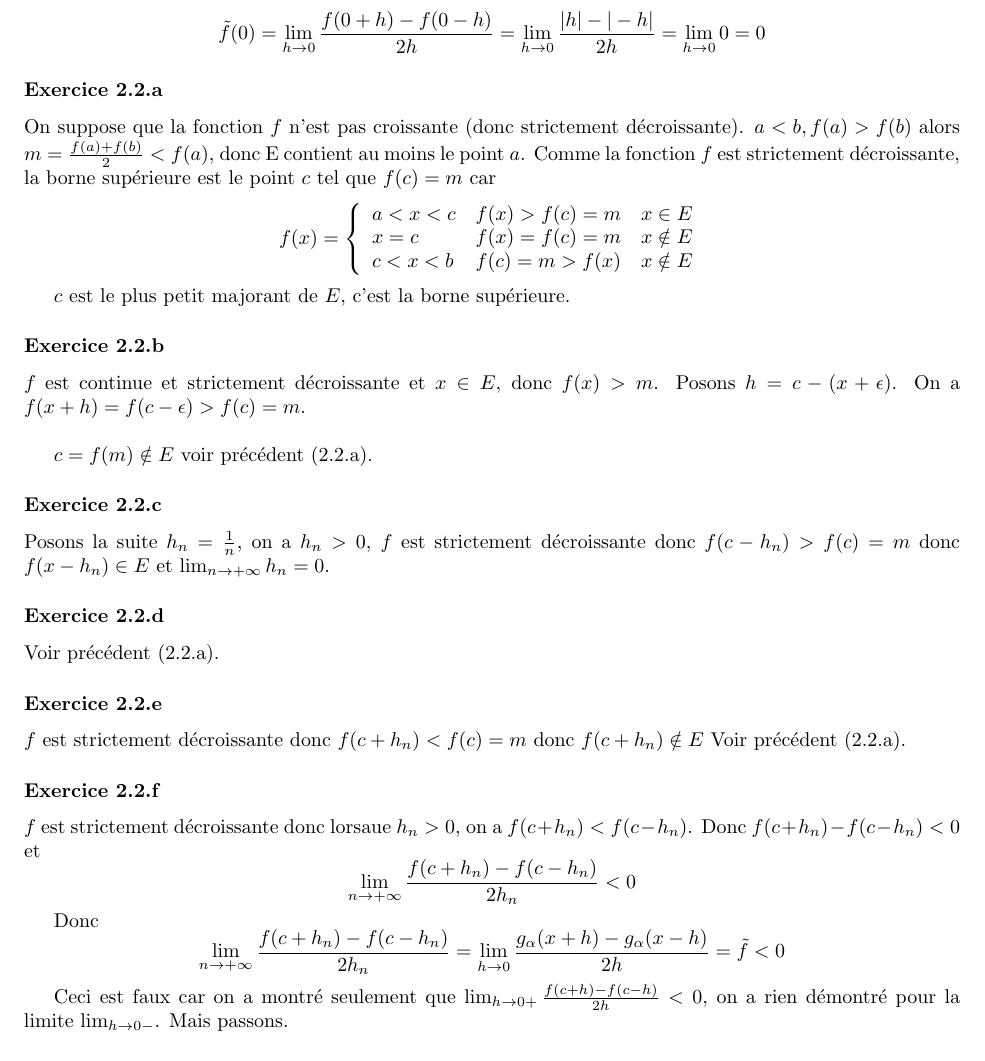
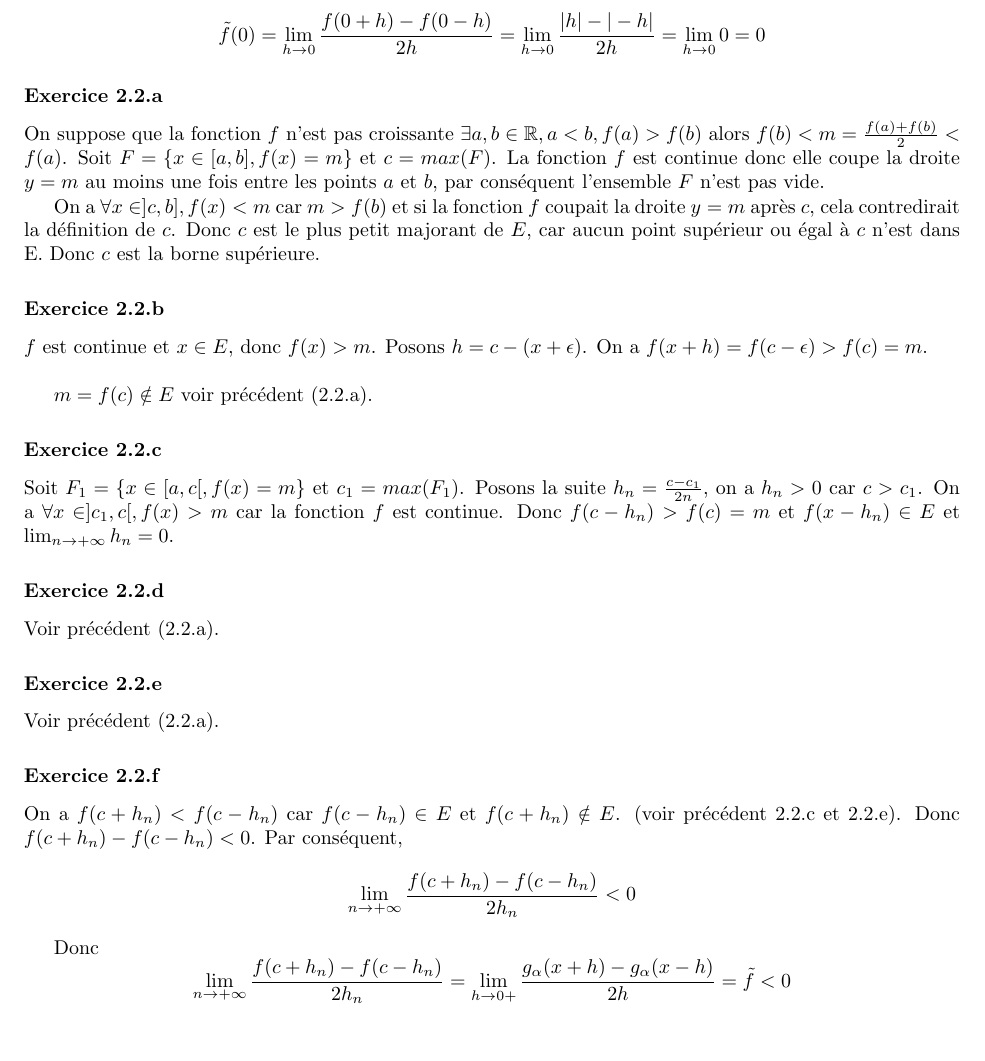
Before and after one commit to PAYRAULT/MPI, a LaTeX book (Math_112/DM/DM1.tex): part of page 4 of 5, cut so that both start at the same text. Compiled offline with pdfLaTeX.

Commit message:
Math112, DM1, corrected

```diff
--- a/Math_112/DM/DM1.tex
+++ b/Math_112/DM/DM1.tex
@@ -230,44 +228,33 @@ $$\tilde{f}(0)= \lim_{h \to 0} \frac{f(0+h)-f(0-h)}{2h} = \lim_{h \to 0} \frac{|
 
 \subsubsection*{Exercice 2.2.a}
 
-On suppose que la fonction $f$ n'est pas croissante (donc strictement d\'ecroissante).
-$a<b, f(a) > f(b)$ alors $m = \frac{f(a)+f(b)}{2} < f(a)$, donc E contient au moins le point $a$. Comme la fonction $f$ est strictement d\'ecroissante, la borne sup\'erieure est le point $c$ tel que $f(c) = m$ car
-$$
-f(x) = \left\{
-\begin{array}{l l l}
-a < x < c & f(x) > f(c) = m & x \in E \\
-x = c & f(x) = f(c) = m & x \notin E \\
-c < x < b & f(c) = m > f(x) & x \notin E \\
-\end{array}
-\right.
-$$
+On suppose que la fonction $f$ n'est pas croissante $\exists a,b \in \R, a<b, f(a) > f(b)$ alors $f(b) < m = \frac{f(a)+f(b)}{2} < f(a)$. Soit $F=\{x \in [a,b], f(x) = m\}$ et $c = max(F)$. La fonction $f$ est continue donc elle coupe la droite $y=m$ au moins une fois entre les points $a$ et $b$, par cons\'equent l'ensemble $F$ n'est pas vide.
 
-$c$ est le plus petit majorant de $E$, c'est la borne sup\'erieure.
+On a $\forall x \in ]c,b], f(x) < m$ car $m > f(b)$ et si la fonction $f$ coupait la droite $y=m$ apr\`es $c$, cela contredirait la d\'efinition de $c$. Donc $c$ est le plus petit majorant de $E$, car aucun point sup\'erieur ou \'egal \`a $c$ n'est dans E. Donc $c$ est la borne sup\'erieure.
 
 \subsubsection*{Exercice 2.2.b}
-$f$ est continue et strictement d\'ecroissante et $x \in E$, donc $f(x) > m$. Posons $h = c-(x+\epsilon)$. On a $f(x+h) = f(c-\epsilon) > f(c) = m$. \\
+$f$ est continue et $x \in E$, donc $f(x) > m$. Posons $h = c-(x+\epsilon)$. On a $f(x+h) = f(c-\epsilon) > f(c) = m$. \\
 
-$c = f(m) \notin E$ voir pr\'ec\'edent (2.2.a).
+$m = f(c) \notin E$ voir pr\'ec\'edent (2.2.a).
 
 \subsubsection*{Exercice 2.2.c}
-Posons la suite $h_n = \frac{1}{n}$, on a $h_n > 0$, $f$ est strictement d\'ecroissante donc $f(c-h_n) > f(c) = m$ donc $f(x-h_n) \in E$ et $\lim_{n \to +\infty} h_n = 0$.
+Soit $F_1=\{x \in [a,c[, f(x) = m\}$ et $c_1 = max(F_1)$.
+Posons la suite $h_n = \frac{c-c_1}{2n}$, on a $h_n > 0$ car $c>c_1$. On a $\forall x \in ]c_1,c[, f(x) > m$ car la fonction $f$ est continue. Donc $f(c-h_n) > f(c) = m$ et $f(x-h_n) \in E$ et $\lim_{n \to +\infty} h_n = 0$.
 
 \subsubsection*{Exercice 2.2.d}
 Voir pr\'ec\'edent (2.2.a).
 
 \subsubsection*{Exercice 2.2.e}
-$f$ est strictement d\'ecroissante donc $f(c+h_n) < f(c) = m$ donc $f(c+h_n) \notin E$
 Voir pr\'ec\'edent (2.2.a).
 
 \subsubsection*{Exercice 2.2.f}
-$f$ est strictement d\'ecroissante donc lorsaue $h_n > 0$, on a $f(c+h_n) < f(c-h_n)$. Donc $f(c+h_n)- f(c-h_n) < 0$ et
+On a $f(c+h_n) < f(c-h_n)$ car $f(c-h_n) \in E$ et $f(c+h_n) \notin E$. (voir pr\'ec\'edent 2.2.c et 2.2.e). Donc $f(c+h_n)- f(c-h_n) < 0$. Par cons\'equent,
 $$\lim_{n \to +\infty} \frac{f(c+h_n)- f(c-h_n)}{2h_n} < 0$$
 
 Donc
 $$ \lim_{n \to +\infty} \frac{f(c+h_n)- f(c-h_n)}{2h_n} =
-\lim_{h \to 0} \frac{g_\alpha(x+h)- g_\alpha(x-h)}{2h} = \tilde{f} < 0$$
+\lim_{h \to 0+} \frac{g_\alpha(x+h)- g_\alpha(x-h)}{2h} = \tilde{f} < 0$$
 
-Ceci est faux car on a montr\'e seulement que $\lim_{h \to 0+} \frac{f(c+h)- f(c-h)}{2h} < 0$, on a rien d\'emontr\'e pour la limite $\lim_{h \to 0-}$. Mais passons.
 
 \subsubsection*{Exercice 2.3.a}
 $$\tilde{g_\alpha}(x) = \lim_{h \to 0} \frac{g_\alpha(x+h)- g_\alpha(x-h)}{2h} = \lim_{h \to 0} \frac{f(x+h) + \alpha (x+h)  - f(x-h) - \alpha (x-h)}{2h}$$
```
Also changed, not shown: Math_112/DM/DM1.pdf, Math_112/DM/DM1.tex (12 more changed lines).
